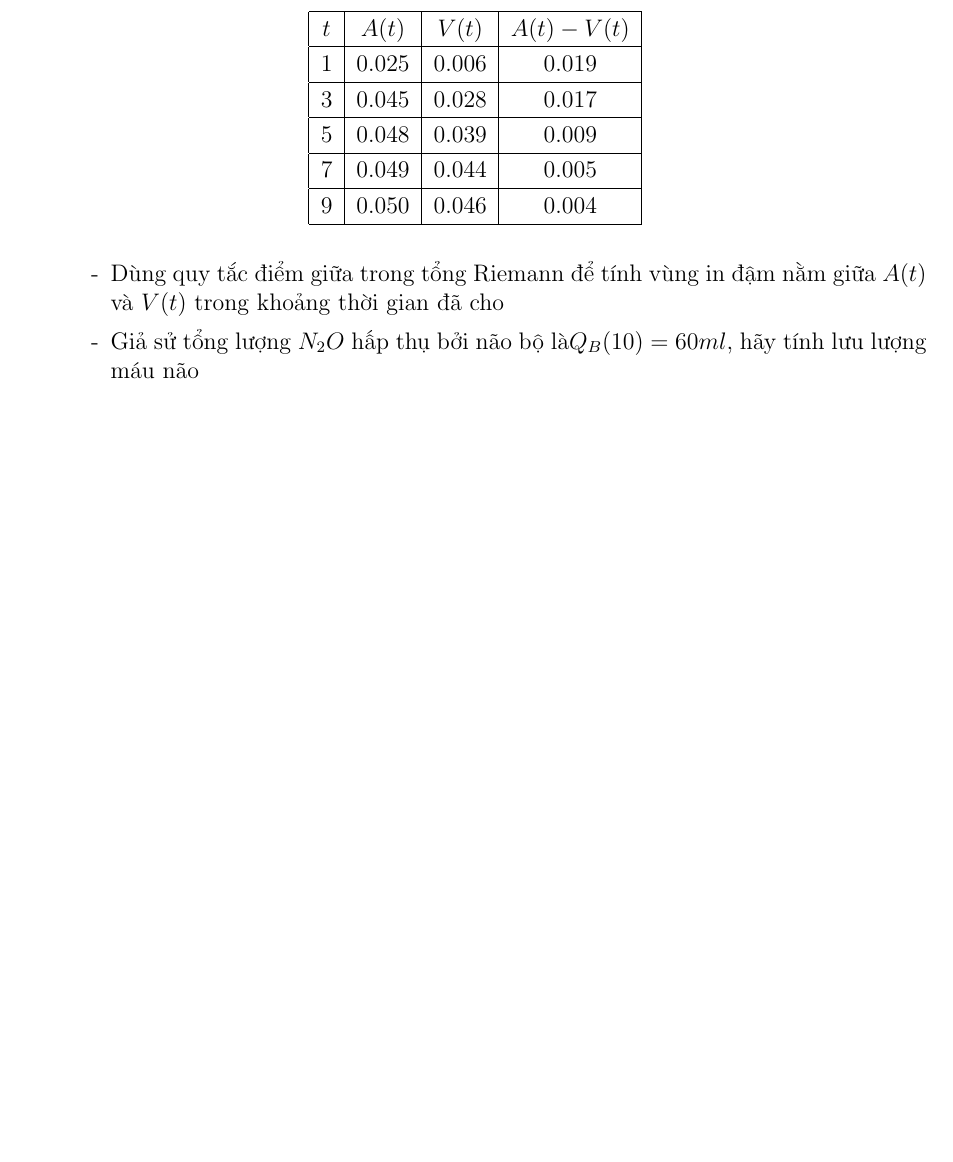
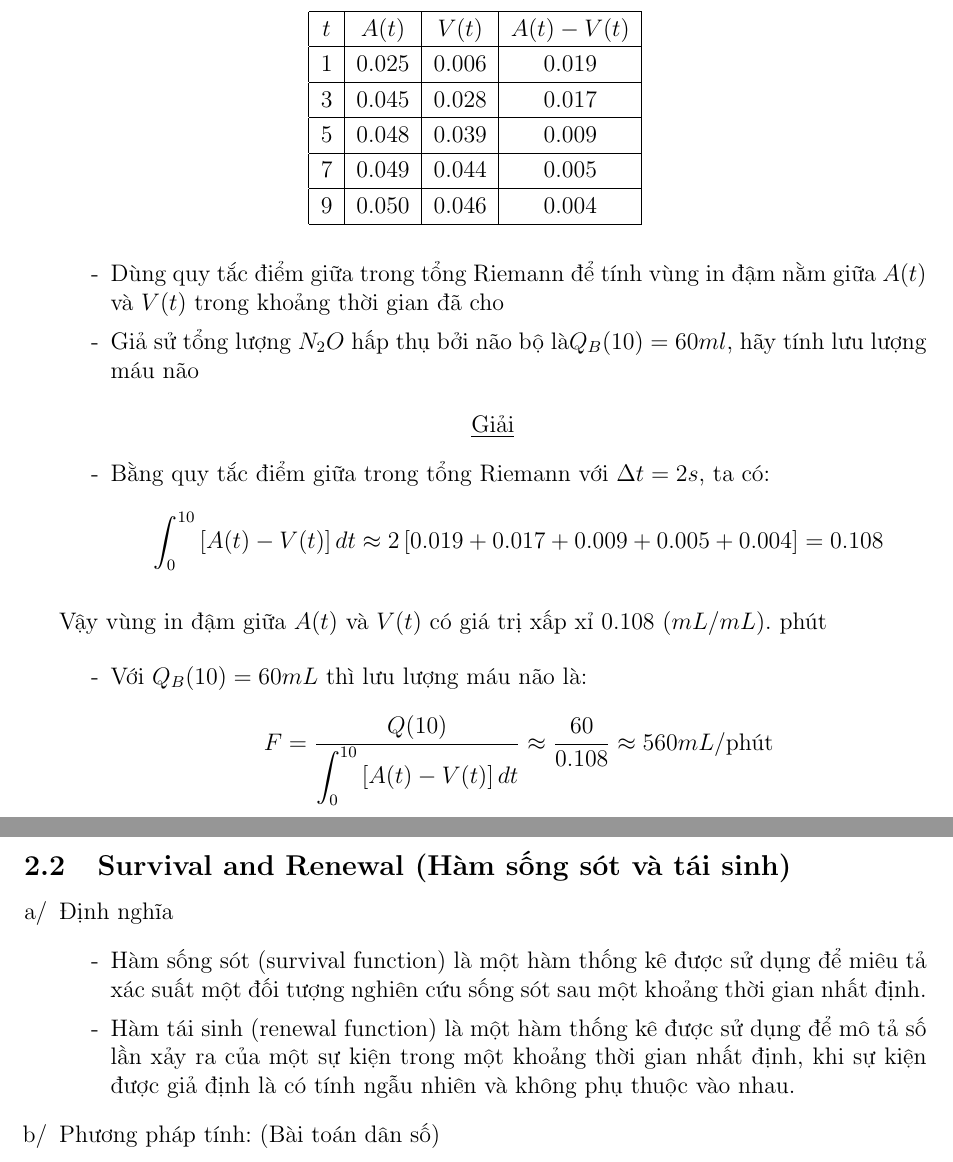
Before and after one commit to LMKgaming/BTL_GT, a LaTeX document (main.tex): part of page 7 of 9 before the commit and two parts of pages 7 and 8 of 10 after it, the two joined at a grey line, cut so that both start at the same text, the shorter picture padded with empty space. Compiled offline with pdfLaTeX.

Commit message:
Finish 2.1

```diff
--- a/main.tex
+++ b/main.tex
@@ -131,3 +131,14 @@ Lời cuối, xin một lần nữa gửi lời cảm ơn sâu sắc đến cá
             \item[-] Dùng quy tắc điểm giữa trong tổng Riemann để tính vùng in đậm nằm giữa $A(t)$ và $V(t)$ trong khoảng thời gian đã cho
             \item[-] Giả sử tổng lượng $N_2O$ hấp thụ bởi não bộ là$ Q_B(10)=60ml$, hãy tính lưu lượng máu não
           \end{itemize}
+          \centering\underline{Giải}
+          \begin{itemize}
+            \item[-] Bằng quy tắc điểm giữa trong tổng Riemann với $\Delta t=2s$, ta có:
+            $$\int_{0}^{10}\left[A(t)-V(t)\right]dt\approx 2\left[0.019+0.017+0.009+0.005+0.004\right]=0.108$$
+          \end{itemize}
+          \begin{flushleft}
+            Vậy vùng in đậm giữa $A(t)$ và $V(t)$ có giá trị xấp xỉ 0.108 $(mL/mL)$. phút
+          \end{flushleft}
+          \begin{itemize}
+            \item[-] Với $Q_B(10)=60mL$ thì lưu lượng máu não là:
+            $$F=\frac{Q(10)}{\displaystyle \int_{0}^{10}\left[A(t)-V(t)\right]dt} \approx \frac{60}{0.108} \approx 560mL/\text{phút}$$
@@ -134,3 +149,11 @@ Lời cuối, xin một lần nữa gửi lời cảm ơn sâu sắc đến cá
+\subsection{Survival and Renewal (Hàm sống sót và tái sinh)}
+\begin{enumerate}[a/]
+    \item Định nghĩa
+        \begin{itemize}
+            \item[-] Hàm sống sót (survival function) là một hàm thống kê được sử dụng để miêu tả xác suất một đối tượng nghiên cứu sống sót sau một khoảng thời gian nhất định.
+            \item[-] Hàm tái sinh (renewal function) là một hàm thống kê được sử dụng để mô tả số lần xảy ra của một sự kiện trong một khoảng thời gian nhất định, khi sự kiện được giả định là có tính ngẫu nhiên và không phụ thuộc vào nhau.
+        \end{itemize}
+    \item Phương pháp tính: (Bài toán dân số)
 \end{enumerate}
 
 \newpage
```
Also changed, not shown: main.tex (4 more changed lines).
